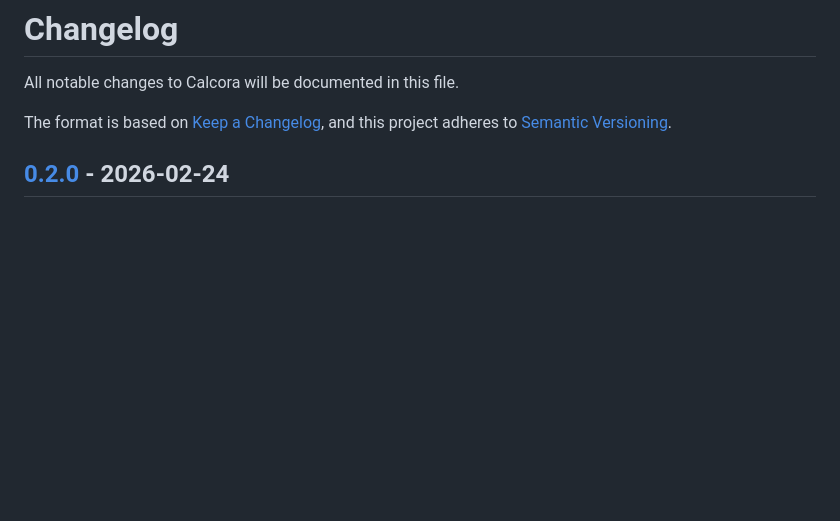
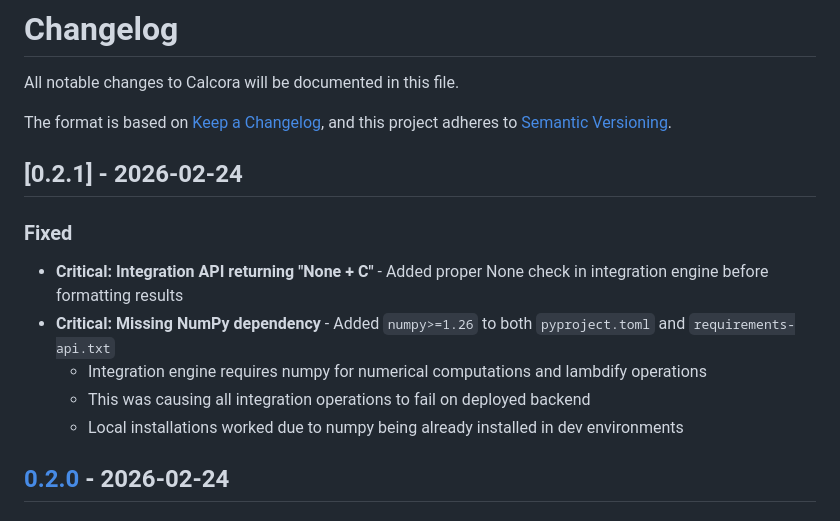
Before and after one commit to Dumbo-programmer/Calcora, a Markdown page: CHANGELOG.md, the part around the change. Rendered like a GitHub page; blank space fills up the shorter version.

Commit message:
docs: Document v0.2.1 critical bugfixes in CHANGELOG
Added v0.2.1 section documenting:
- Integration returning 'None + C' fix
- Missing numpy dependency fix (pyproject.toml + requirements-api.txt)

These are critical production bugs affecting the live demo.

```diff
--- a/CHANGELOG.md
+++ b/CHANGELOG.md
@@ -4,6 +4,15 @@ All notable changes to Calcora will be documented in this file.
 
 The format is based on [Keep a Changelog](https://keepachangelog.com/en/1.0.0/),
 and this project adheres to [Semantic Versioning](https://semver.org/spec/v2.0.0.html).
+
+## [0.2.1] - 2026-02-24
+
+### Fixed
+- **Critical: Integration API returning "None + C"** - Added proper None check in integration engine before formatting results
+- **Critical: Missing NumPy dependency** - Added `numpy>=1.26` to both `pyproject.toml` and `requirements-api.txt`
+  - Integration engine requires numpy for numerical computations and lambdify operations
+  - This was causing all integration operations to fail on deployed backend
+  - Local installations worked due to numpy being already installed in dev environments
 
 ## [0.2.0] - 2026-02-24
 
```
